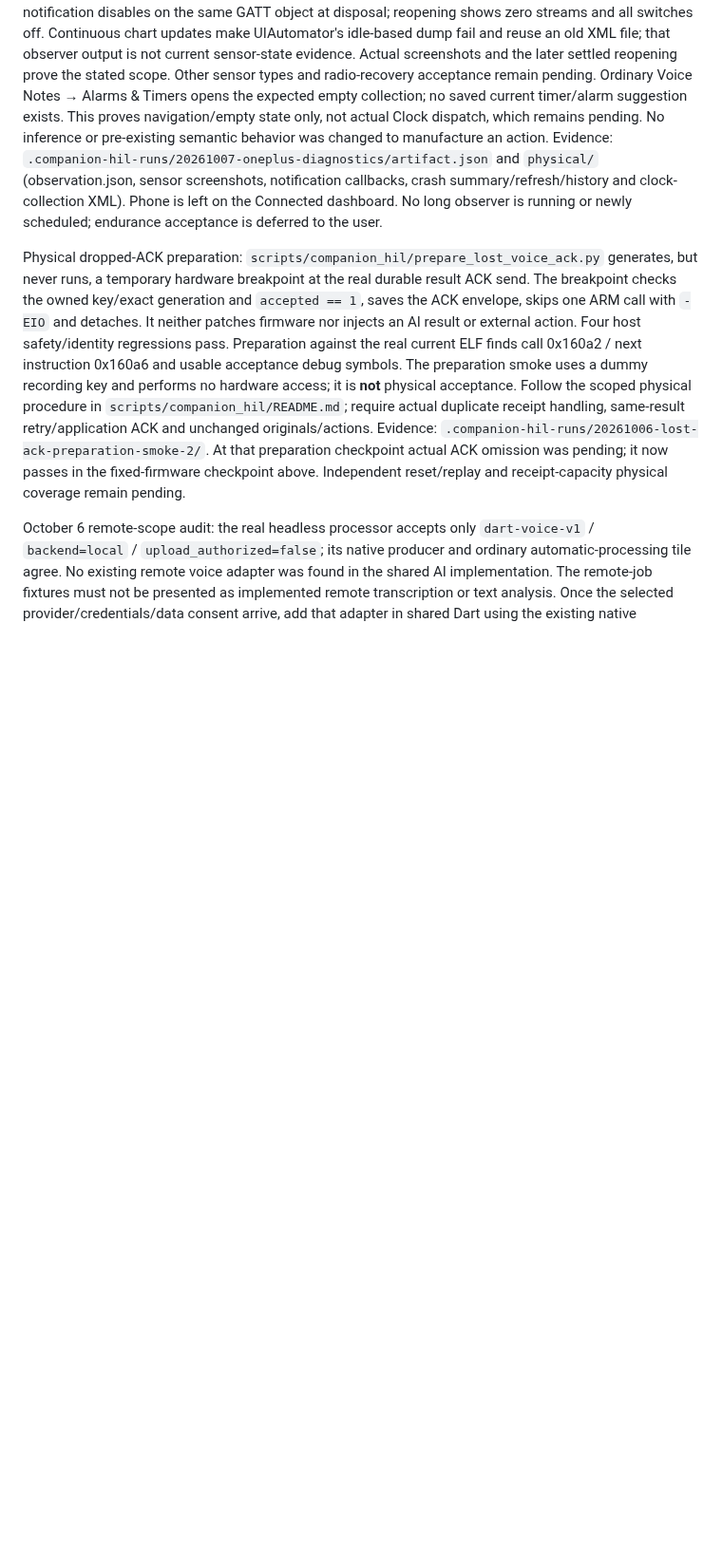
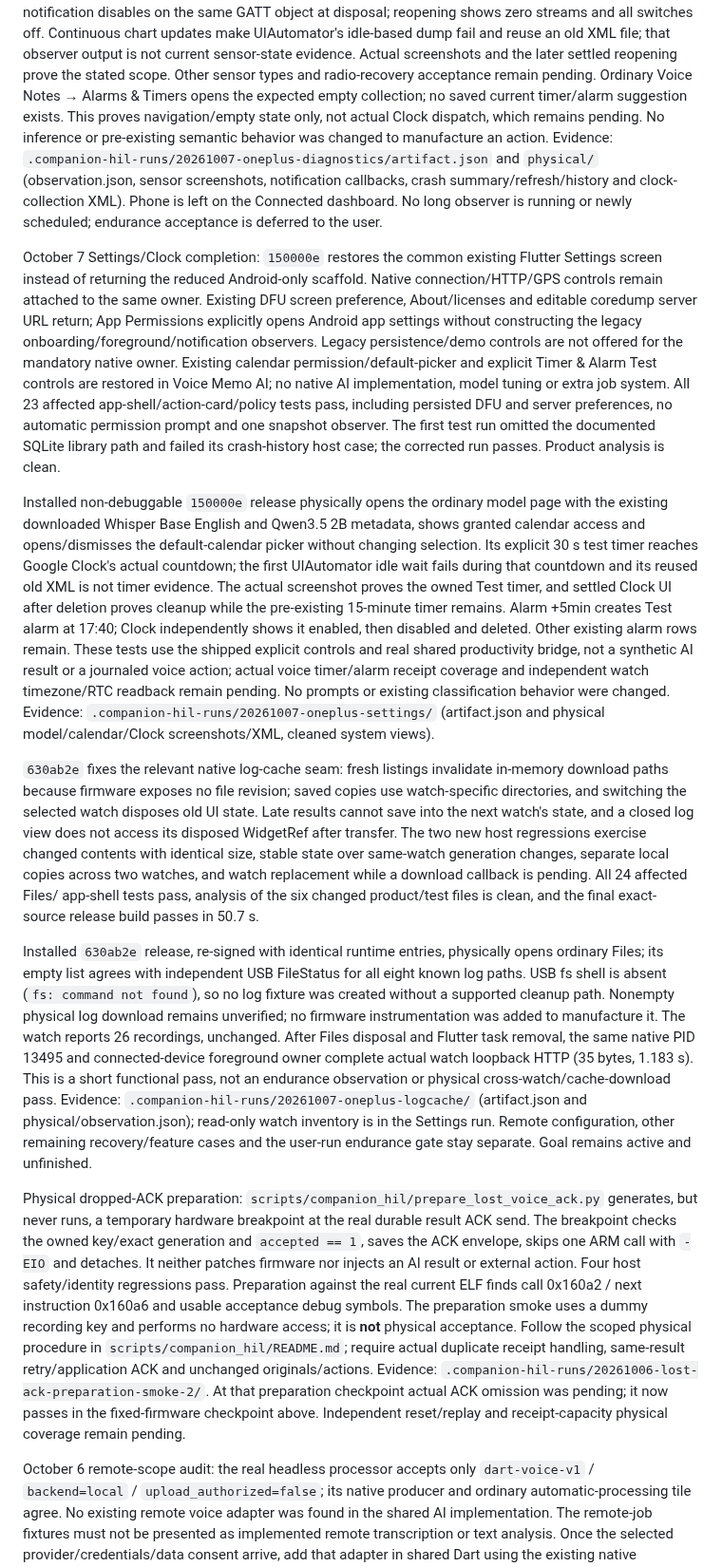
Before and after one commit to ZSWatch/ZSWatch-App, a Markdown page: ANDROID_COMPANION_FINISH_PLAN.md, the part around one of its changes. Shown at 95% size. Drawn GitHub-style; blank space fills up the shorter version.

Commit message:
Record Settings Clock and log-cache release acceptance

```diff
--- a/ANDROID_COMPANION_FINISH_PLAN.md
+++ b/ANDROID_COMPANION_FINISH_PLAN.md
@@ -596,6 +596,61 @@ Evidence: `.companion-hil-runs/20261007-oneplus-diagnostics/artifact.json` and
 crash summary/refresh/history and clock-collection XML). Phone is left on the
 Connected dashboard. No long observer is running or newly scheduled; endurance
 acceptance is deferred to the user.
+
+October 7 Settings/Clock completion: `150000e` restores the common existing
+Flutter Settings screen instead of returning the reduced Android-only scaffold.
+Native connection/HTTP/GPS controls remain attached to the same owner. Existing
+DFU screen preference, About/licenses and editable coredump server URL return;
+App Permissions explicitly opens Android app settings without constructing the
+legacy onboarding/foreground/notification observers. Legacy persistence/demo
+controls are not offered for the mandatory native owner. Existing calendar
+permission/default-picker and explicit Timer & Alarm Test controls are restored
+in Voice Memo AI; no native AI implementation, model tuning or extra job system.
+All 23 affected app-shell/action-card/policy tests pass, including persisted DFU
+and server preferences, no automatic permission prompt and one snapshot observer.
+The first test run omitted the documented SQLite library path and failed its
+crash-history host case; the corrected run passes. Product analysis is clean.
+
+Installed non-debuggable `150000e` release physically opens the ordinary model
+page with the existing downloaded Whisper Base English and Qwen3.5 2B metadata,
+shows granted calendar access and opens/dismisses the default-calendar picker
+without changing selection. Its explicit 30 s test timer reaches Google Clock's
+actual countdown; the first UIAutomator idle wait fails during that countdown
+and its reused old XML is not timer evidence. The actual screenshot proves the
+owned Test timer, and settled Clock UI after deletion proves cleanup while the
+pre-existing 15-minute timer remains. Alarm +5min creates Test alarm at 17:40;
+Clock independently shows it enabled, then disabled and deleted. Other existing
+alarm rows remain. These tests use the shipped explicit controls and real shared
+productivity bridge, not a synthetic AI result or a journaled voice action; actual
+voice timer/alarm receipt coverage and independent watch timezone/RTC readback
+remain pending. No prompts or existing classification behavior were changed.
+Evidence: `.companion-hil-runs/20261007-oneplus-settings/` (artifact.json and
+physical model/calendar/Clock screenshots/XML, cleaned system views).
+
+`630ab2e` fixes the relevant native log-cache seam: fresh listings invalidate
+in-memory download paths because firmware exposes no file revision; saved copies
+use watch-specific directories, and switching the selected watch disposes old
+UI state. Late results cannot save into the next watch's state, and a closed log
+view does not access its disposed WidgetRef after transfer. The two new host
+regressions exercise changed contents with identical size, stable state over
+same-watch generation changes, separate local copies across two watches, and
+watch replacement while a download callback is pending. All 24 affected Files/
+app-shell tests pass, analysis of the six changed product/test files is clean,
+and the final exact-source release build passes in 50.7 s.
+
+Installed `630ab2e` release, re-signed with identical runtime entries, physically
+opens ordinary Files; its empty list agrees with independent USB FileStatus for
+all eight known log paths. USB fs shell is absent (`fs: command not found`), so no
+log fixture was created without a supported cleanup path. Nonempty physical log
+download remains unverified; no firmware instrumentation was added to manufacture
+it. The watch reports 26 recordings, unchanged. After Files disposal and Flutter
+task removal, the same native PID 13495 and connected-device foreground owner
+complete actual watch loopback HTTP (35 bytes, 1.183 s). This is a short functional
+pass, not an endurance observation or physical cross-watch/cache-download pass.
+Evidence: `.companion-hil-runs/20261007-oneplus-logcache/` (artifact.json and
+physical/observation.json); read-only watch inventory is in the Settings run.
+Remote configuration, other remaining recovery/feature cases and the user-run
+endurance gate stay separate. Goal remains active and unfinished.
 
 Physical dropped-ACK preparation: `scripts/companion_hil/prepare_lost_voice_ack.py`
 generates, but never runs, a temporary hardware breakpoint at the real durable
```
Also changed, not shown: other parts of ANDROID_COMPANION_FINISH_PLAN.md (+4 -4 lines).
